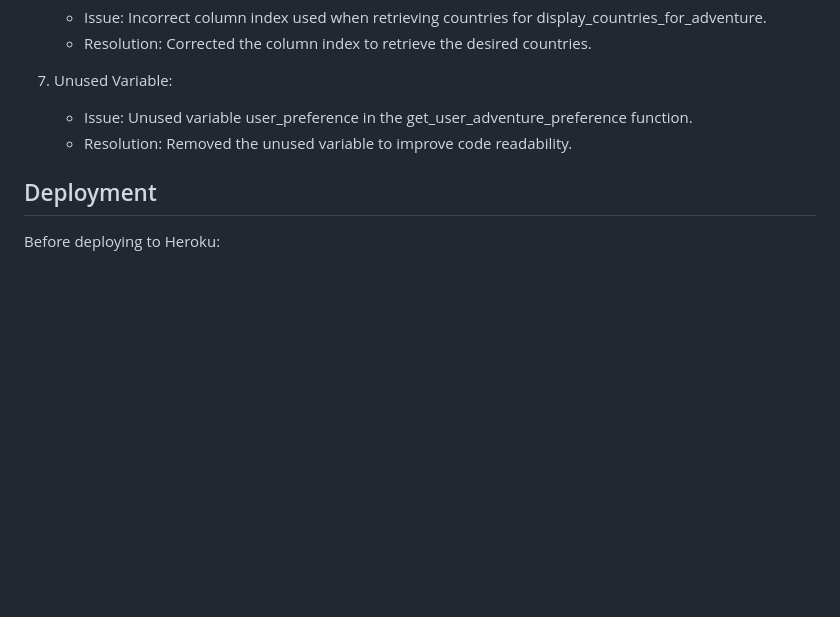
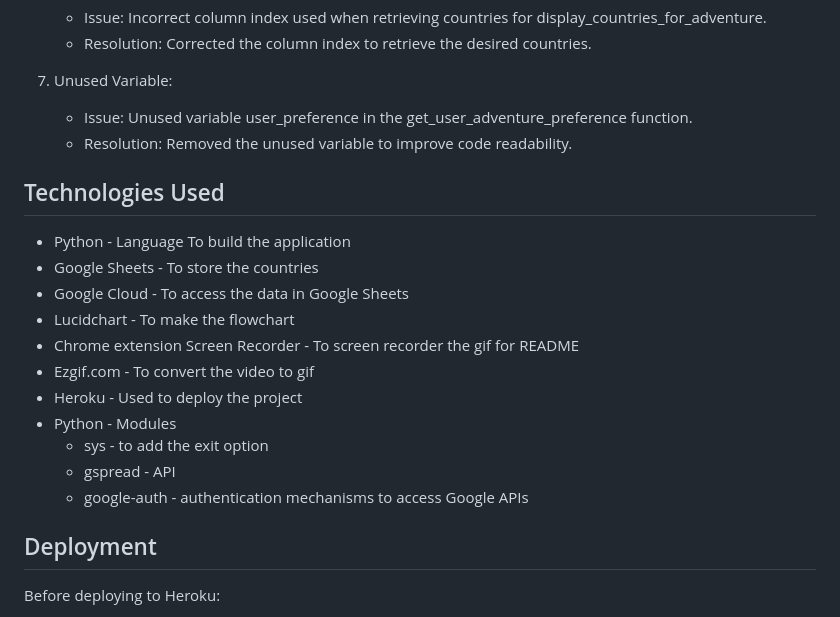
Before and after one commit to desideneva/travel-flow, a Markdown page: README.md, the part around the change. GitHub-like rendering; blank space fills up the shorter version.

Commit message:
Add technologies section to README

```diff
--- a/README.md
+++ b/README.md
@@ -106,6 +106,20 @@ This project is tailored for individuals seeking personalized travel recommendat
     - Issue: Unused variable user_preference in the get_user_adventure_preference function.
     - Resolution: Removed the unused variable to improve code readability.
 
+## Technologies Used
+
+- Python - Language To build the application
+- Google Sheets - To store the countries
+- Google Cloud - To access the data in Google Sheets
+- Lucidchart - To make the flowchart
+- Chrome extension Screen Recorder - To screen recorder the gif for README
+- Ezgif.com - To convert the video to gif
+- Heroku - Used to deploy the project
+- Python - Modules
+    - sys - to add the exit option
+    - gspread - API
+    - google-auth - authentication mechanisms to access Google APIs
+
 ## Deployment
 
 Before deploying to Heroku:
```
